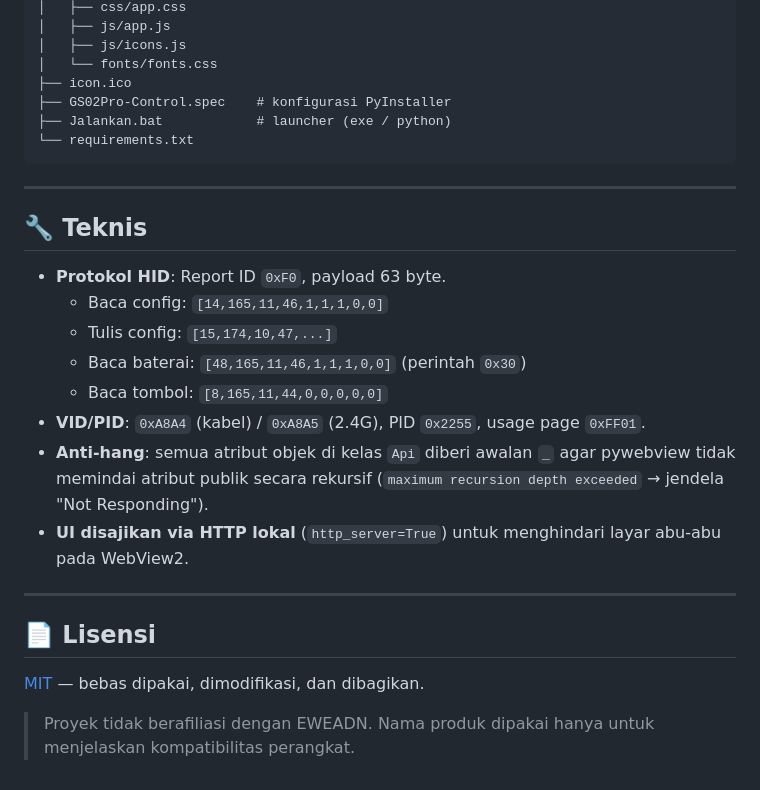
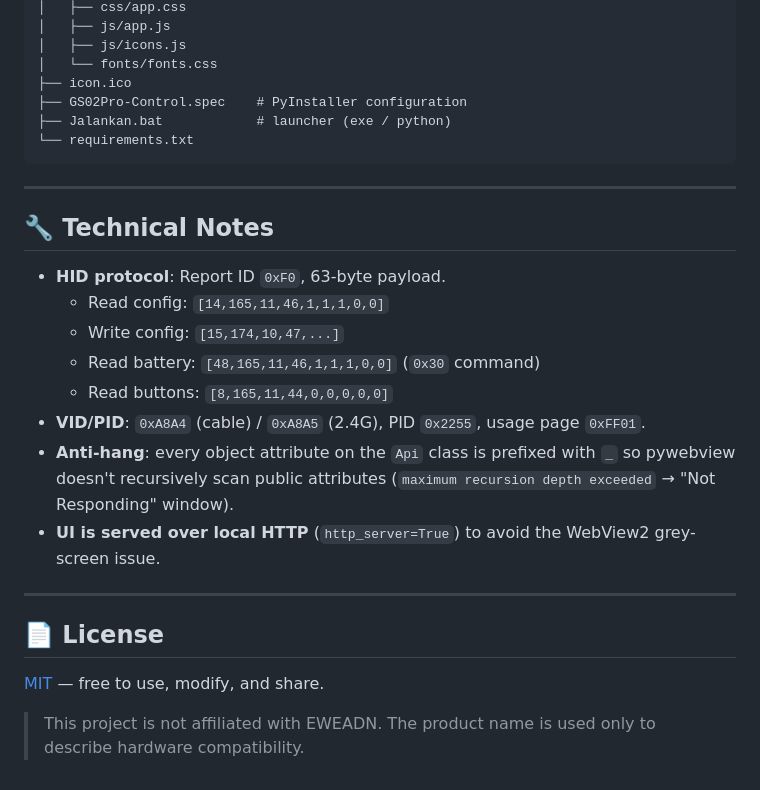
Before and after one commit to mimuruu/EWEADN-GS02-Pro-Control, a Markdown page: README.md, the part around one of its changes. Drawn GitHub-style.

````diff
--- a/README.md
+++ b/README.md
@@ -160,33 +161,33 @@ GS02Pro-Control/
 │   ├── js/icons.js
 │   └── fonts/fonts.css
 ├── icon.ico
-├── GS02Pro-Control.spec    # konfigurasi PyInstaller
+├── GS02Pro-Control.spec    # PyInstaller configuration
 ├── Jalankan.bat            # launcher (exe / python)
 └── requirements.txt
 ```
 
 ---
 
-## 🔧 Teknis
+## 🔧 Technical Notes
 
-- **Protokol HID**: Report ID `0xF0`, payload 63 byte.
-  - Baca config: `[14,165,11,46,1,1,1,0,0]`
-  - Tulis config: `[15,174,10,47,...]`
-  - Baca baterai: `[48,165,11,46,1,1,1,0,0]` (perintah `0x30`)
-  - Baca tombol: `[8,165,11,44,0,0,0,0,0]`
-- **VID/PID**: `0xA8A4` (kabel) / `0xA8A5` (2.4G), PID `0x2255`,
+- **HID protocol**: Report ID `0xF0`, 63-byte payload.
+  - Read config: `[14,165,11,46,1,1,1,0,0]`
+  - Write config: `[15,174,10,47,...]`
+  - Read battery: `[48,165,11,46,1,1,1,0,0]` (`0x30` command)
+  - Read buttons: `[8,165,11,44,0,0,0,0,0]`
+- **VID/PID**: `0xA8A4` (cable) / `0xA8A5` (2.4G), PID `0x2255`,
   usage page `0xFF01`.
-- **Anti-hang**: semua atribut objek di kelas `Api` diberi awalan `_` agar
-  pywebview tidak memindai atribut publik secara rekursif
-  (`maximum recursion depth exceeded` → jendela "Not Responding").
-- **UI disajikan via HTTP lokal** (`http_server=True`) untuk menghindari
-  layar abu-abu pada WebView2.
+- **Anti-hang**: every object attribute on the `Api` class is prefixed with `_`
+  so pywebview doesn't recursively scan public attributes
+  (`maximum recursion depth exceeded` → "Not Responding" window).
+- **UI is served over local HTTP** (`http_server=True`) to avoid the WebView2
+  grey-screen issue.
 
 ---
 
-## 📄 Lisensi
+## 📄 License
 
-[MIT](LICENSE) — bebas dipakai, dimodifikasi, dan dibagikan.
+[MIT](LICENSE) — free to use, modify, and share.
 
-> Proyek tidak berafiliasi dengan EWEADN. Nama produk dipakai hanya untuk
-> menjelaskan kompatibilitas perangkat.
+> This project is not affiliated with EWEADN. The product name is used only to
+> describe hardware compatibility.
````
Also changed, not shown: other parts of README.md (+92 -91 lines).
